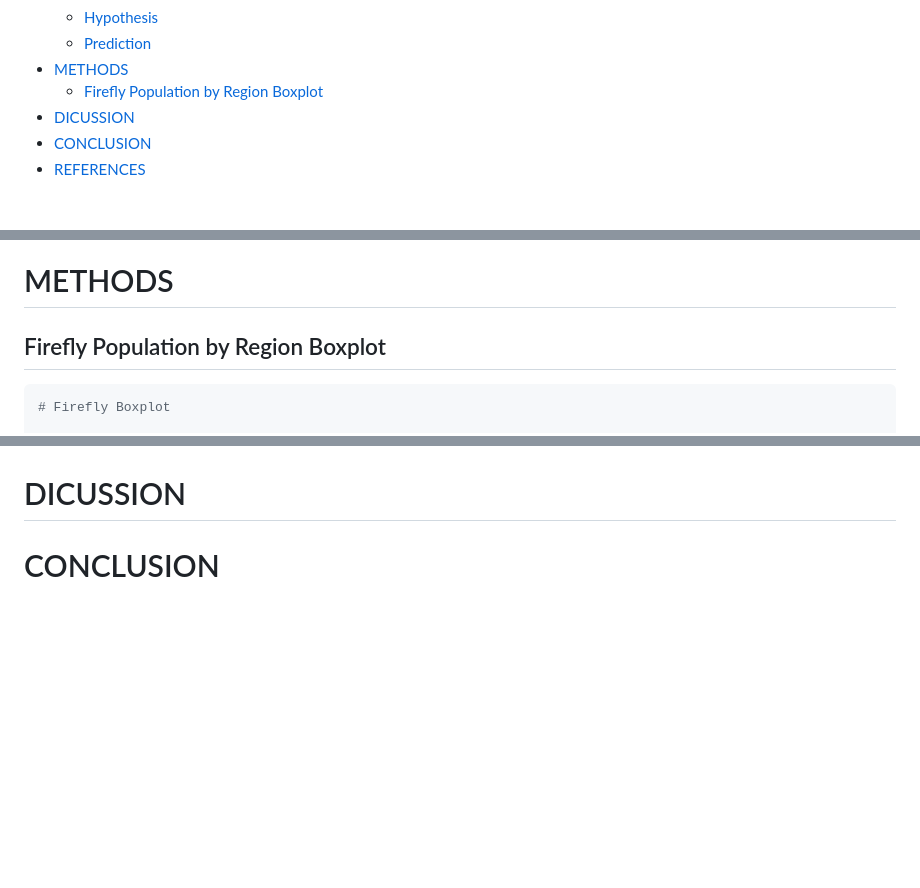
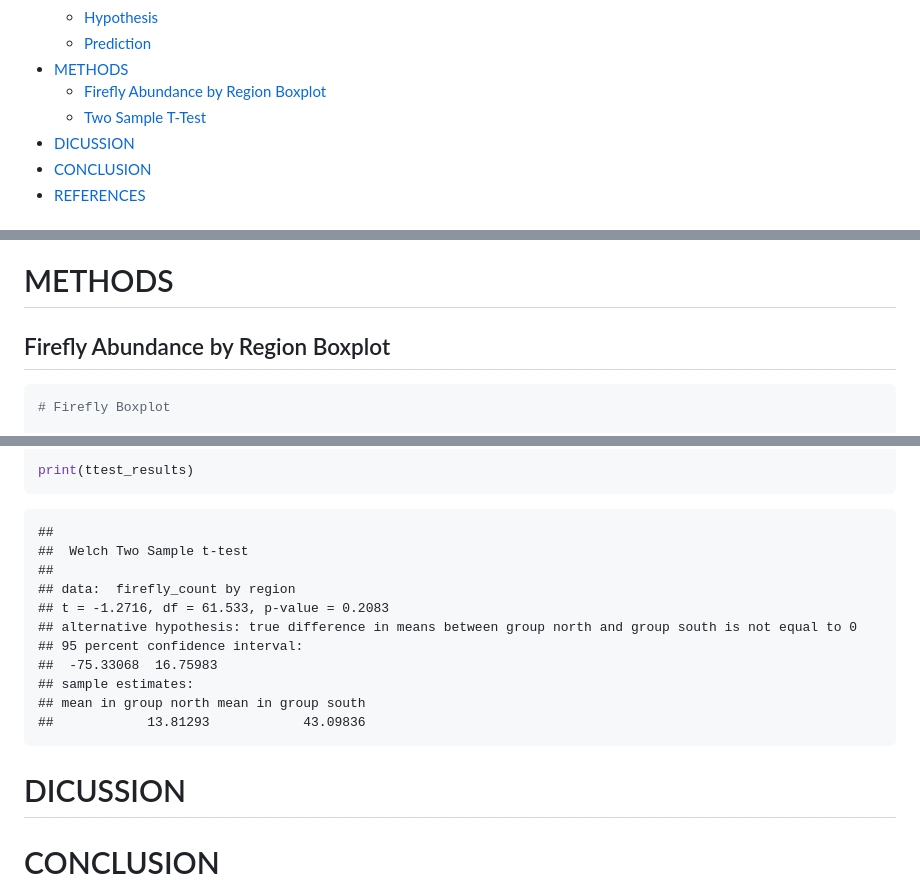
Before and after one commit to AShumway04/BIOL3070-Shumway, a Markdown page: Rmd-Final-Report.md, 3 parts joined by grey strips. Rendered like a GitHub page; blank space fills up the shorter version.

````diff
--- a/Rmd-Final-Report.md
+++ b/Rmd-Final-Report.md
@@ -10,8 +10,9 @@ Alexia Shumway
   - [Hypothesis](#hypothesis)
   - [Prediction](#prediction)
 - [METHODS](#methods)
-  - [Firefly Population by Region
-    Boxplot](#firefly-population-by-region-boxplot)
+  - [Firefly Abundance by Region
+    Boxplot](#firefly-abundance-by-region-boxplot)
+  - [Two Sample T-Test](#two-sample-t-test)
 - [DICUSSION](#dicussion)
 - [CONCLUSION](#conclusion)
 - [REFERENCES](#references)
@@ -30,7 +31,7 @@ Alexia Shumway
 
 # METHODS
 
-## Firefly Population by Region Boxplot
+## Firefly Abundance by Region Boxplot
 
 ``` r
 # Firefly Boxplot
@@ -157,3 +230,19 @@ ggplot(fireflies_clean, aes(x = region, y = firefly_count, fill = region)) +
+``` r
+print(ttest_results)
+```
+
+    ##
+    ##  Welch Two Sample t-test
+    ##
+    ## data:  firefly_count by region
+    ## t = -1.2716, df = 61.533, p-value = 0.2083
+    ## alternative hypothesis: true difference in means between group north and group south is not equal to 0
+    ## 95 percent confidence interval:
+    ##  -75.33068  16.75983
+    ## sample estimates:
+    ## mean in group north mean in group south
+    ##            13.81293            43.09836
+
 # DICUSSION
 
 # CONCLUSION
````
Also changed, not shown: other parts of Rmd-Final-Report.md (+72 -0 lines).
